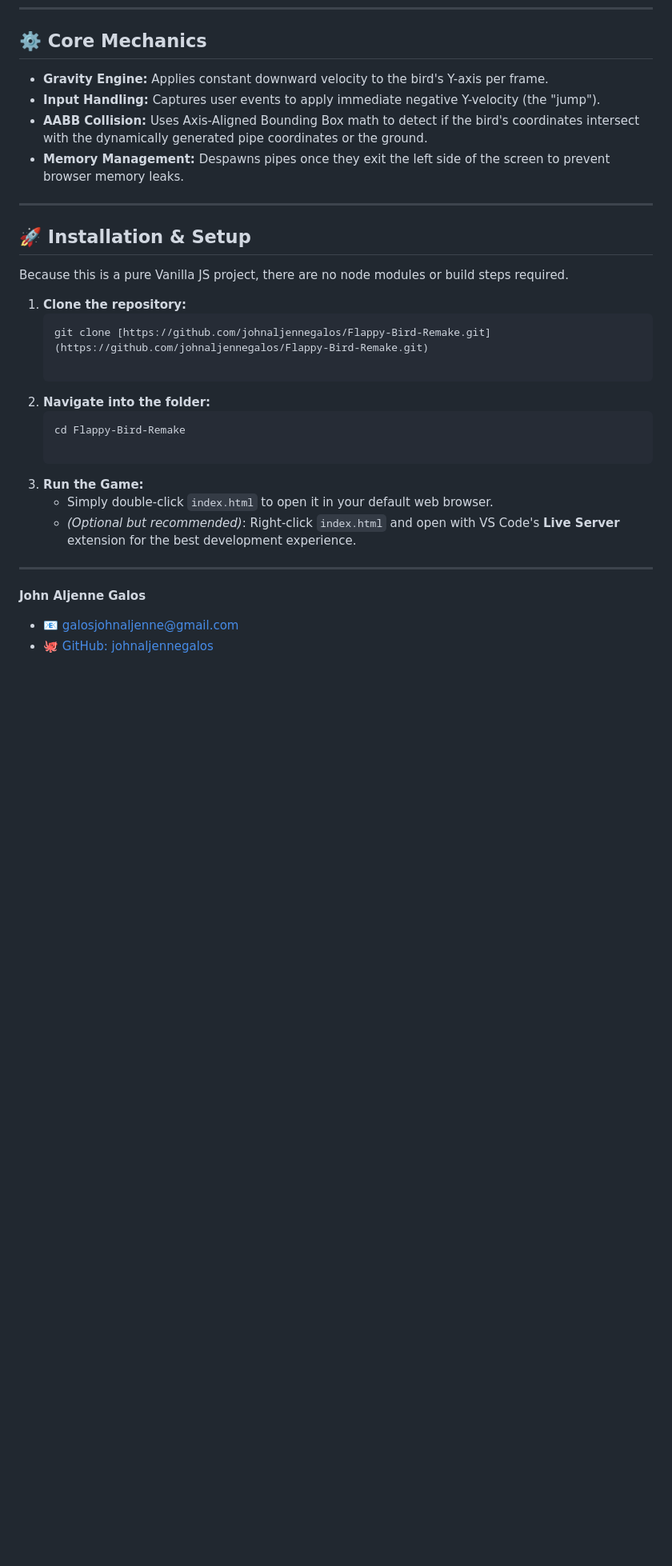
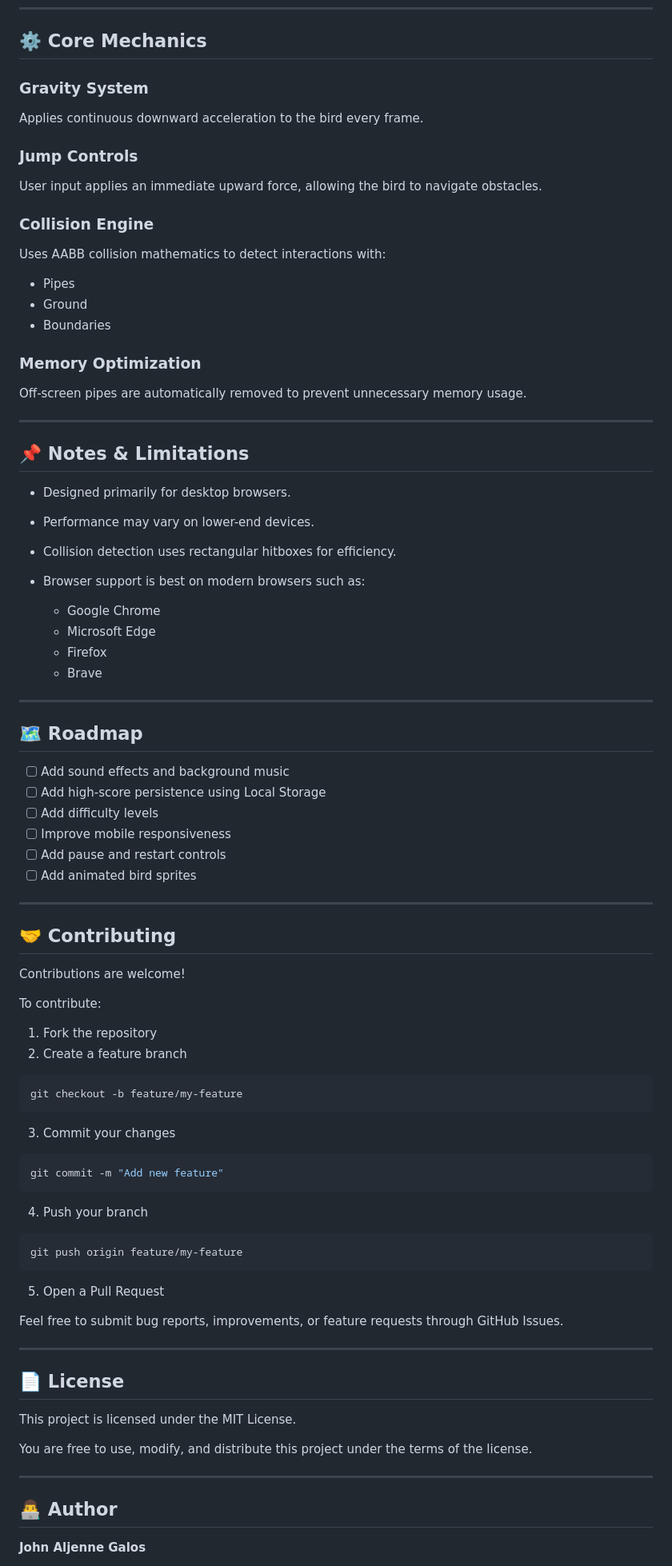
Before and after one commit to johnaljennegalos/Flappy-Bird-Remake, a Markdown page: README.md, the part around one of its changes. Shown at 80% size. Rendered like a GitHub page; blank space fills up the shorter version.

Commit message:
Revise README for clarity and detail
Updated README to enhance project description, features, and setup instructions.

````diff
--- a/README.md
+++ b/README.md
@@ -51,32 +179,93 @@ The project enforces a strict separation of concerns, keeping logic, structure,
 
 ## ⚙️ Core Mechanics
 
-* **Gravity Engine:** Applies constant downward velocity to the bird's Y-axis per frame.
-* **Input Handling:** Captures user events to apply immediate negative Y-velocity (the "jump").
-* **AABB Collision:** Uses Axis-Aligned Bounding Box math to detect if the bird's coordinates intersect with the dynamically generated pipe coordinates or the ground.
-* **Memory Management:** Despawns pipes once they exit the left side of the screen to prevent browser memory leaks.
+### Gravity System
+
+Applies continuous downward acceleration to the bird every frame.
+
+### Jump Controls
+
+User input applies an immediate upward force, allowing the bird to navigate obstacles.
+
+### Collision Engine
+
+Uses AABB collision mathematics to detect interactions with:
+
+* Pipes
+* Ground
+* Boundaries
+
+### Memory Optimization
+
+Off-screen pipes are automatically removed to prevent unnecessary memory usage.
 
 ---
 
-## 🚀 Installation & Setup
+## 📌 Notes & Limitations
 
-Because this is a pure Vanilla JS project, there are no node modules or build steps required.
+* Designed primarily for desktop browsers.
+* Performance may vary on lower-end devices.
+* Collision detection uses rectangular hitboxes for efficiency.
+* Browser support is best on modern browsers such as:
 
-1. **Clone the repository:**
-   ```bash
-   git clone [https://github.com/johnaljennegalos/Flappy-Bird-Remake.git](https://github.com/johnaljennegalos/Flappy-Bird-Remake.git)
-
-2. **Navigate into the folder:**
-   ```bash
-   cd Flappy-Bird-Remake
-
-3. **Run the Game:**
-   * Simply double-click `index.html` to open it in your default web browser.
-   * *(Optional but recommended)*: Right-click `index.html` and open with VS Code's **Live Server** extension for the best development experience.
+  * Google Chrome
+  * Microsoft Edge
+  * Firefox
+  * Brave
 
 ---
 
+## 🗺 Roadmap
+
+* [ ] Add sound effects and background music
+* [ ] Add high-score persistence using Local Storage
+* [ ] Add difficulty levels
+* [ ] Improve mobile responsiveness
+* [ ] Add pause and restart controls
+* [ ] Add animated bird sprites
+
+---
+
+## 🤝 Contributing
+
+Contributions are welcome!
+
+To contribute:
+
+1. Fork the repository
+2. Create a feature branch
+
+```bash
+git checkout -b feature/my-feature
+```
+
+3. Commit your changes
+
+```bash
+git commit -m "Add new feature"
+```
+
+4. Push your branch
+
+```bash
+git push origin feature/my-feature
+```
+
+5. Open a Pull Request
+
+Feel free to submit bug reports, improvements, or feature requests through GitHub Issues.
+
+---
+
+## 📄 License
+
+This project is licensed under the MIT License.
+
+You are free to use, modify, and distribute this project under the terms of the license.
+
+---
+
+## 👨‍💻 Author
+
 **John Aljenne Galos**
-* 📧 [galosjohnaljenne@gmail.com](mailto:galosjohnaljenne@gmail.com)
-* 🐙 [GitHub: johnaljennegalos](https://github.com/johnaljennegalos)
 
````
Also changed, not shown: other parts of README.md (+169 -33 lines).
